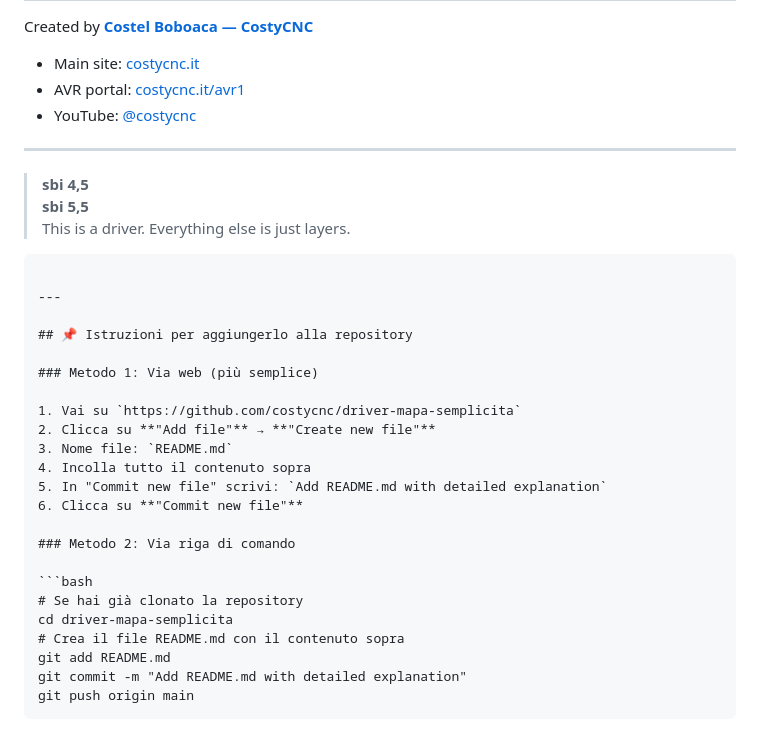
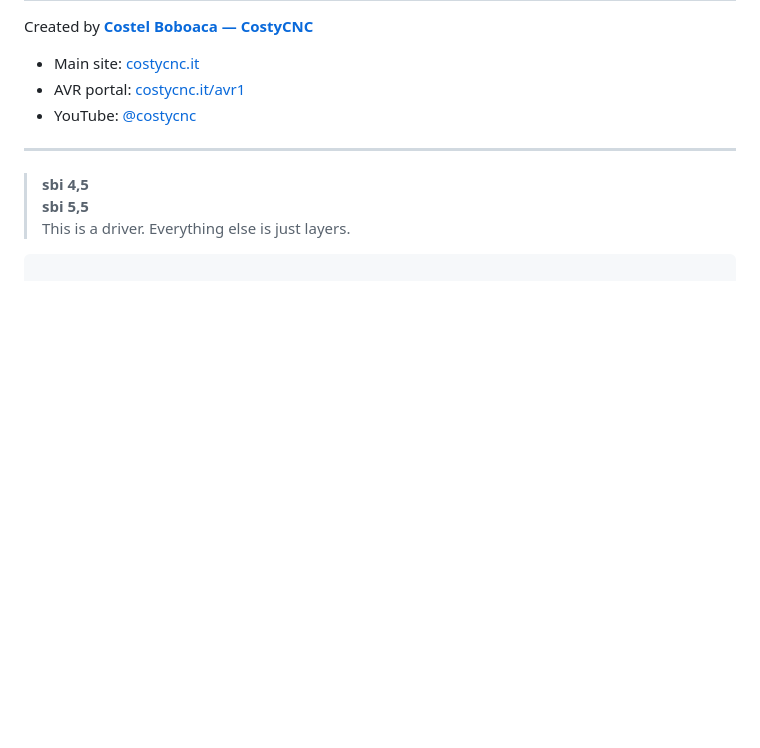
Before and after one commit to costycnc/driver-mapa-semplicita, a Markdown page: README.md, the part around the change. GitHub-like rendering; blank space fills up the shorter version.

Commit message:
Remove instructions for adding README.md
Removed instructions for adding README.md via web and command line.

````diff
--- a/README.md
+++ b/README.md
@@ -149,27 +149,3 @@ Created by [**Costel Boboaca — CostyCNC**](https://costycnc.it/about/en.html)
 > **sbi 5,5**
 > This is a driver. Everything else is just layers.
 ```
-
----
-
-## 📌 Istruzioni per aggiungerlo alla repository
-
-### Metodo 1: Via web (più semplice)
-
-1. Vai su `https://github.com/costycnc/driver-mapa-semplicita`
-2. Clicca su **"Add file"** → **"Create new file"**
-3. Nome file: `README.md`
-4. Incolla tutto il contenuto sopra
-5. In "Commit new file" scrivi: `Add README.md with detailed explanation`
-6. Clicca su **"Commit new file"**
-
-### Metodo 2: Via riga di comando
-
-```bash
-# Se hai già clonato la repository
-cd driver-mapa-semplicita
-# Crea il file README.md con il contenuto sopra
-git add README.md
-git commit -m "Add README.md with detailed explanation"
-git push origin main
-```
````
